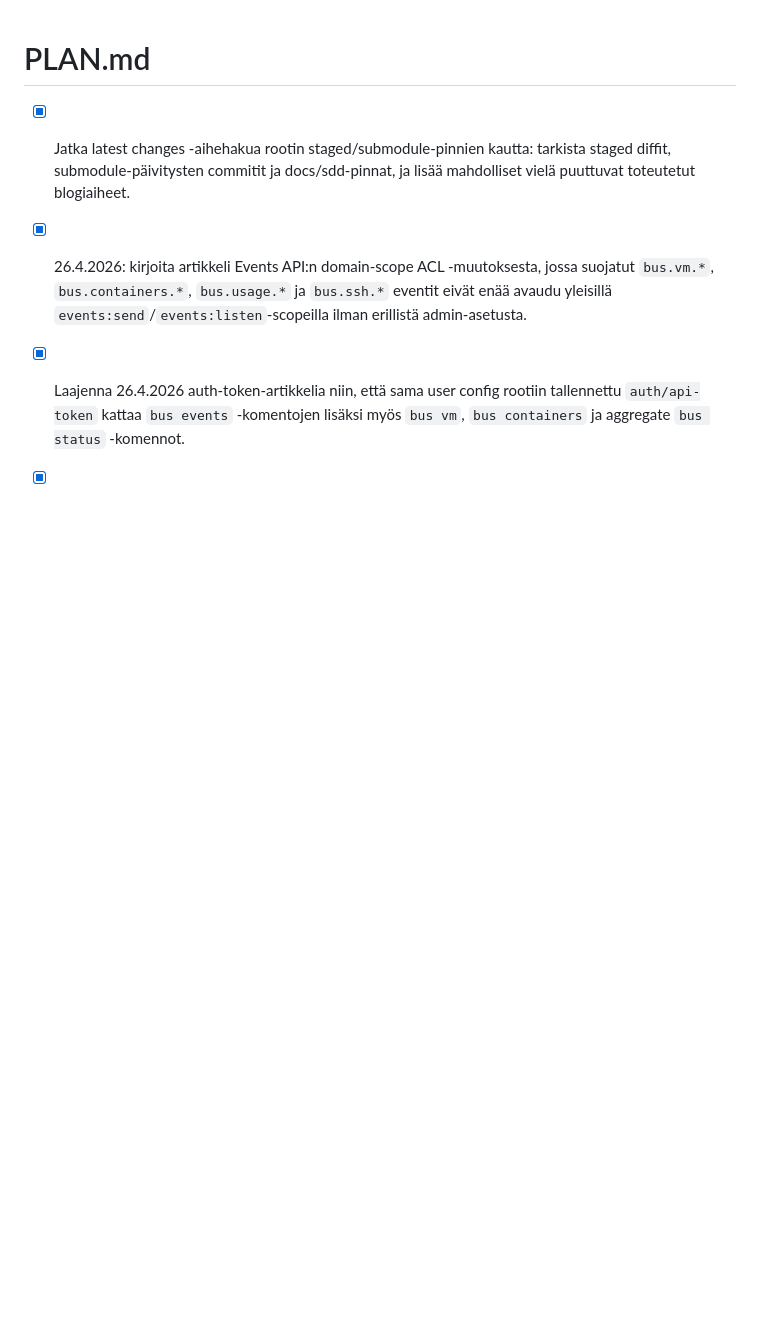
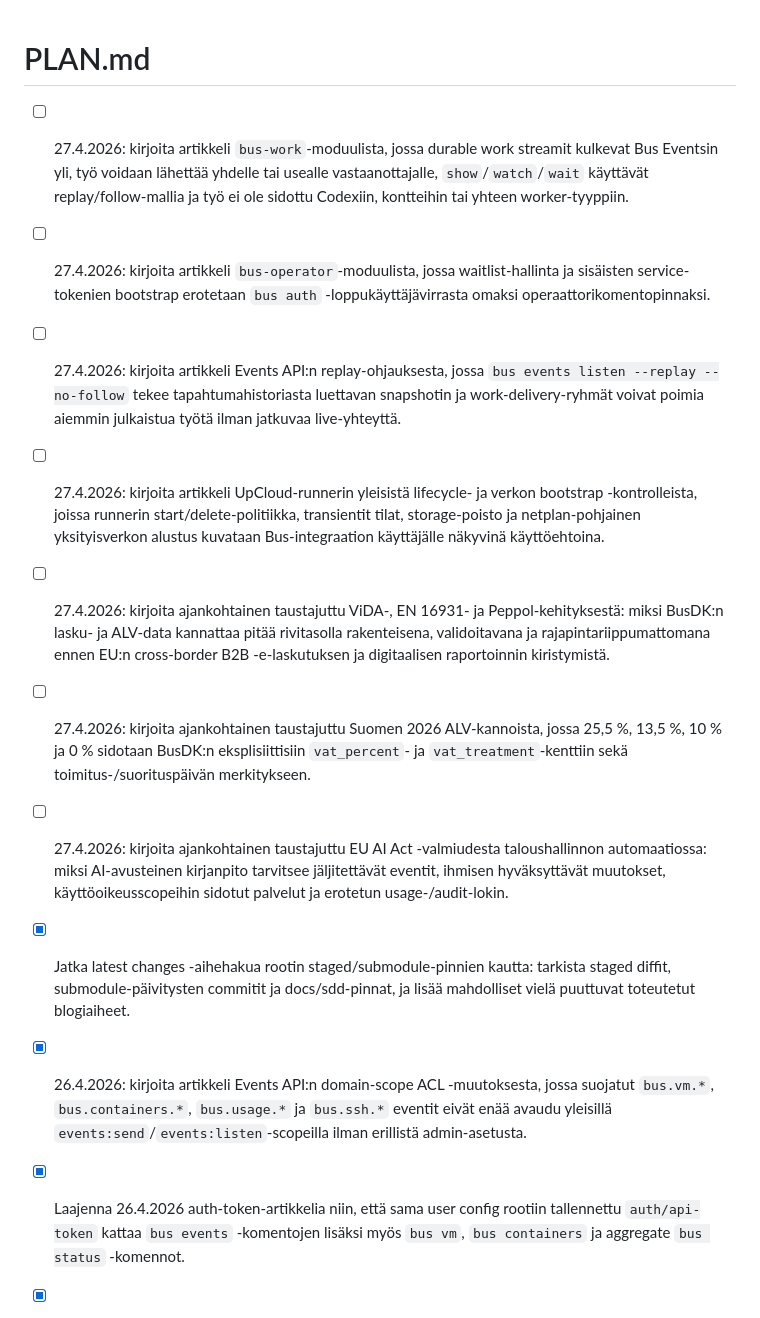
Before and after one commit to busdk/busdk.com, a Markdown page: PLAN.md, the part around the change. Drawn GitHub-style; blank space fills up the shorter version.

Commit message:
Add blog topic candidates

```diff
--- a/PLAN.md
+++ b/PLAN.md
@@ -1,5 +1,12 @@
 # PLAN.md
 
+- [ ] 27.4.2026: kirjoita artikkeli `bus-work`-moduulista, jossa durable work streamit kulkevat Bus Eventsin yli, työ voidaan lähettää yhdelle tai usealle vastaanottajalle, `show`/`watch`/`wait` käyttävät replay/follow-mallia ja työ ei ole sidottu Codexiin, kontteihin tai yhteen worker-tyyppiin.
+- [ ] 27.4.2026: kirjoita artikkeli `bus-operator`-moduulista, jossa waitlist-hallinta ja sisäisten service-tokenien bootstrap erotetaan `bus auth` -loppukäyttäjävirrasta omaksi operaattorikomentopinnaksi.
+- [ ] 27.4.2026: kirjoita artikkeli Events API:n replay-ohjauksesta, jossa `bus events listen --replay --no-follow` tekee tapahtumahistoriasta luettavan snapshotin ja work-delivery-ryhmät voivat poimia aiemmin julkaistua työtä ilman jatkuvaa live-yhteyttä.
+- [ ] 27.4.2026: kirjoita artikkeli UpCloud-runnerin yleisistä lifecycle- ja verkon bootstrap -kontrolleista, joissa runnerin start/delete-politiikka, transientit tilat, storage-poisto ja netplan-pohjainen yksityisverkon alustus kuvataan Bus-integraation käyttäjälle näkyvinä käyttöehtoina.
+- [ ] 27.4.2026: kirjoita ajankohtainen taustajuttu ViDA-, EN 16931- ja Peppol-kehityksestä: miksi BusDK:n lasku- ja ALV-data kannattaa pitää rivitasolla rakenteisena, validoitavana ja rajapintariippumattomana ennen EU:n cross-border B2B -e-laskutuksen ja digitaalisen raportoinnin kiristymistä.
+- [ ] 27.4.2026: kirjoita ajankohtainen taustajuttu Suomen 2026 ALV-kannoista, jossa 25,5 %, 13,5 %, 10 % ja 0 % sidotaan BusDK:n eksplisiittisiin `vat_percent`- ja `vat_treatment`-kenttiin sekä toimitus-/suorituspäivän merkitykseen.
+- [ ] 27.4.2026: kirjoita ajankohtainen taustajuttu EU AI Act -valmiudesta taloushallinnon automaatiossa: miksi AI-avusteinen kirjanpito tarvitsee jäljitettävät eventit, ihmisen hyväksyttävät muutokset, käyttöoikeusscopeihin sidotut palvelut ja erotetun usage-/audit-lokin.
 - [x] Jatka latest changes -aihehakua rootin staged/submodule-pinnien kautta: tarkista staged diffit, submodule-päivitysten commitit ja docs/sdd-pinnat, ja lisää mahdolliset vielä puuttuvat toteutetut blogiaiheet.
 - [x] 26.4.2026: kirjoita artikkeli Events API:n domain-scope ACL -muutoksesta, jossa suojatut `bus.vm.*`, `bus.containers.*`, `bus.usage.*` ja `bus.ssh.*` eventit eivät enää avaudu yleisillä `events:send`/`events:listen`-scopeilla ilman erillistä admin-asetusta.
 - [x] Laajenna 26.4.2026 auth-token-artikkelia niin, että sama user config rootiin tallennettu `auth/api-token` kattaa `bus events` -komentojen lisäksi myös `bus vm`, `bus containers` ja aggregate `bus status` -komennot.
```
